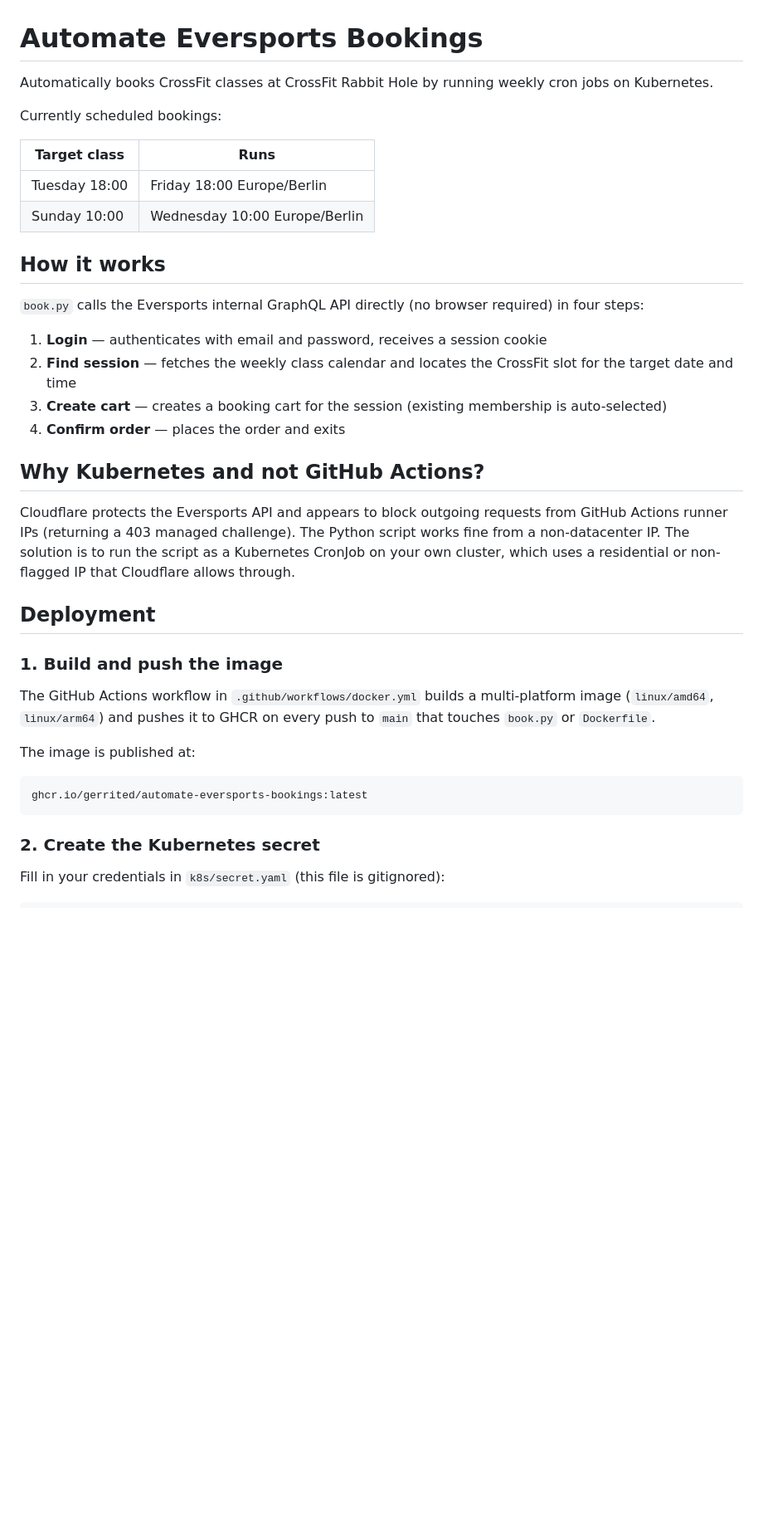
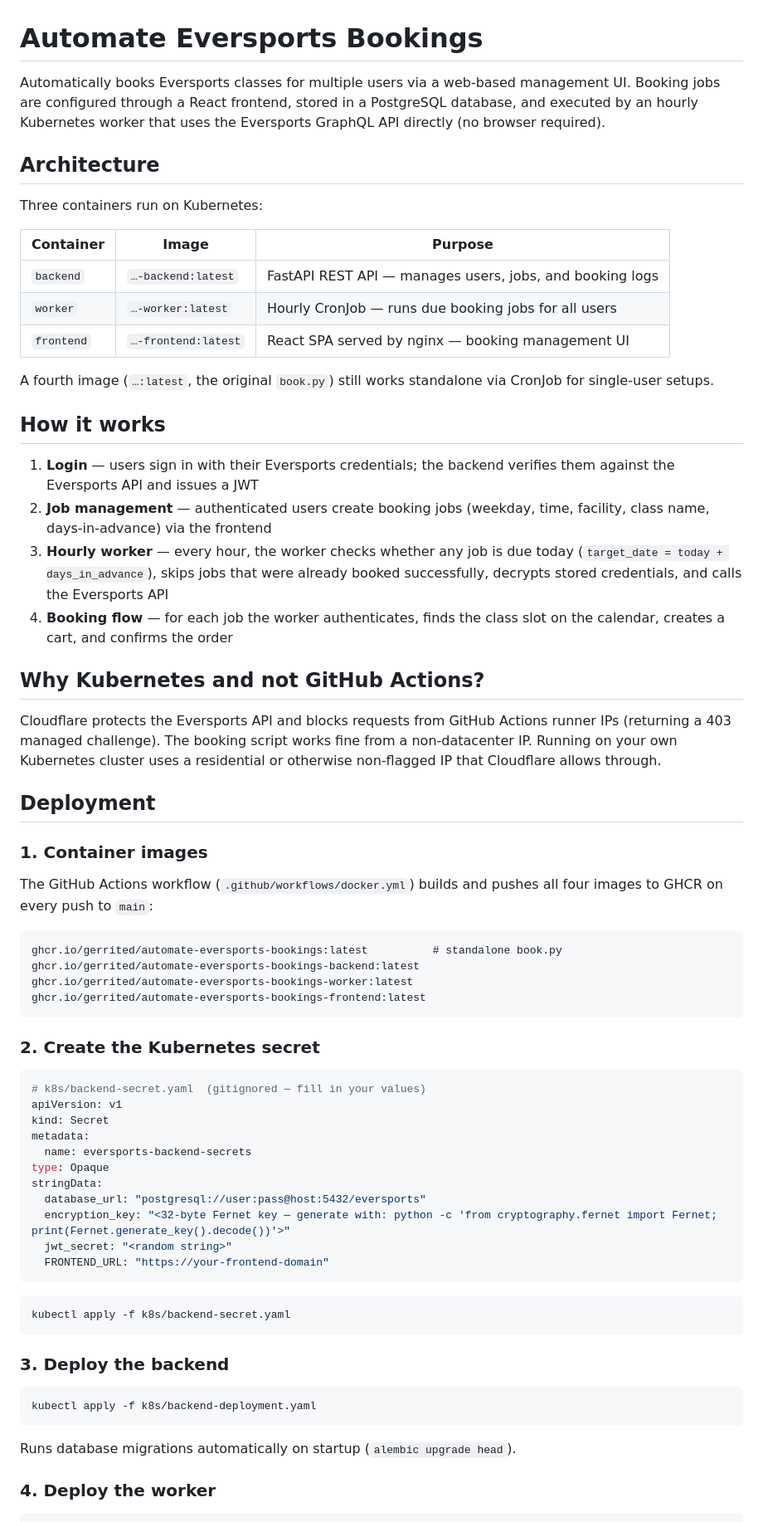
Before and after one commit to gerrited/Automate-Eversports-Bookings, a Markdown page: README.md, the part around one of its changes. Shown at 83% size. GitHub-like rendering; blank space fills up the shorter version.

Commit message:
docs: rewrite README for multi-user platform
Co-Authored-By: Claude Sonnet 4.6 <noreply@anthropic.com>

````diff
--- a/README.md
+++ b/README.md
@@ -1,38 +1,70 @@
 # Automate Eversports Bookings
 
-Automatically books CrossFit classes at CrossFit Rabbit Hole by running weekly cron jobs on Kubernetes.
+Automatically books Eversports classes for multiple users via a web-based management UI. Booking jobs are configured through a React frontend, stored in a PostgreSQL database, and executed by an hourly Kubernetes worker that uses the Eversports GraphQL API directly (no browser required).
 
-Currently scheduled bookings:
+## Architecture
 
-| Target class | Runs |
-|---|---|
-| Tuesday 18:00 | Friday 18:00 Europe/Berlin |
-| Sunday 10:00 | Wednesday 10:00 Europe/Berlin |
+Three containers run on Kubernetes:
+
+| Container | Image | Purpose |
+|-----------|-------|---------|
+| `backend` | `…-backend:latest` | FastAPI REST API — manages users, jobs, and booking logs |
+| `worker` | `…-worker:latest` | Hourly CronJob — runs due booking jobs for all users |
+| `frontend` | `…-frontend:latest` | React SPA served by nginx — booking management UI |
+
+A fourth image (`…:latest`, the original `book.py`) still works standalone via CronJob for single-user setups.
 
 ## How it works
 
-`book.py` calls the Eversports internal GraphQL API directly (no browser required) in four steps:
-
-1. **Login** — authenticates with email and password, receives a session cookie
-2. **Find session** — fetches the weekly class calendar and locates the CrossFit slot for the target date and time
-3. **Create cart** — creates a booking cart for the session (existing membership is auto-selected)
-4. **Confirm order** — places the order and exits
+1. **Login** — users sign in with their Eversports credentials; the backend verifies them against the Eversports API and issues a JWT
+2. **Job management** — authenticated users create booking jobs (weekday, time, facility, class name, days-in-advance) via the frontend
+3. **Hourly worker** — every hour, the worker checks whether any job is due today (`target_date = today + days_in_advance`), skips jobs that were already booked successfully, decrypts stored credentials, and calls the Eversports API
+4. **Booking flow** — for each job the worker authenticates, finds the class slot on the calendar, creates a cart, and confirms the order
 
 ## Why Kubernetes and not GitHub Actions?
 
-Cloudflare protects the Eversports API and appears to block outgoing requests from GitHub Actions runner IPs (returning a 403 managed challenge). The Python script works fine from a non-datacenter IP. The solution is to run the script as a Kubernetes CronJob on your own cluster, which uses a residential or non-flagged IP that Cloudflare allows through.
+Cloudflare protects the Eversports API and blocks requests from GitHub Actions runner IPs (returning a 403 managed challenge). The booking script works fine from a non-datacenter IP. Running on your own Kubernetes cluster uses a residential or otherwise non-flagged IP that Cloudflare allows through.
 
 ## Deployment
 
-### 1. Build and push the image
+### 1. Container images
 
-The GitHub Actions workflow in `.github/workflows/docker.yml` builds a multi-platform image (`linux/amd64`, `linux/arm64`) and pushes it to GHCR on every push to `main` that touches `book.py` or `Dockerfile`.
+The GitHub Actions workflow (`.github/workflows/docker.yml`) builds and pushes all four images to GHCR on every push to `main`:
 
-The image is published at:
 ```
-ghcr.io/gerrited/automate-eversports-bookings:latest
+ghcr.io/gerrited/automate-eversports-bookings:latest          # standalone book.py
+ghcr.io/gerrited/automate-eversports-bookings-backend:latest
+ghcr.io/gerrited/automate-eversports-bookings-worker:latest
+ghcr.io/gerrited/automate-eversports-bookings-frontend:latest
 ```
 
 ### 2. Create the Kubernetes secret
 
-Fill in your credentials in `k8s/secret.yaml` (this file is gitignored):
+```yaml
+# k8s/backend-secret.yaml  (gitignored — fill in your values)
+apiVersion: v1
+kind: Secret
+metadata:
+  name: eversports-backend-secrets
+type: Opaque
+stringData:
+  database_url: "postgresql://user:pass@host:5432/eversports"
+  encryption_key: "<32-byte Fernet key — generate with: python -c 'from cryptography.fernet import Fernet; print(Fernet.generate_key().decode())'>"
+  jwt_secret: "<random string>"
+  FRONTEND_URL: "https://your-frontend-domain"
+```
+
+```bash
+kubectl apply -f k8s/backend-secret.yaml
+```
+
+### 3. Deploy the backend
+
+```bash
+kubectl apply -f k8s/backend-deployment.yaml
+```
+
+Runs database migrations automatically on startup (`alembic upgrade head`).
+
+### 4. Deploy the worker
+
````
Also changed, not shown: other parts of README.md (+47 -41 lines).
